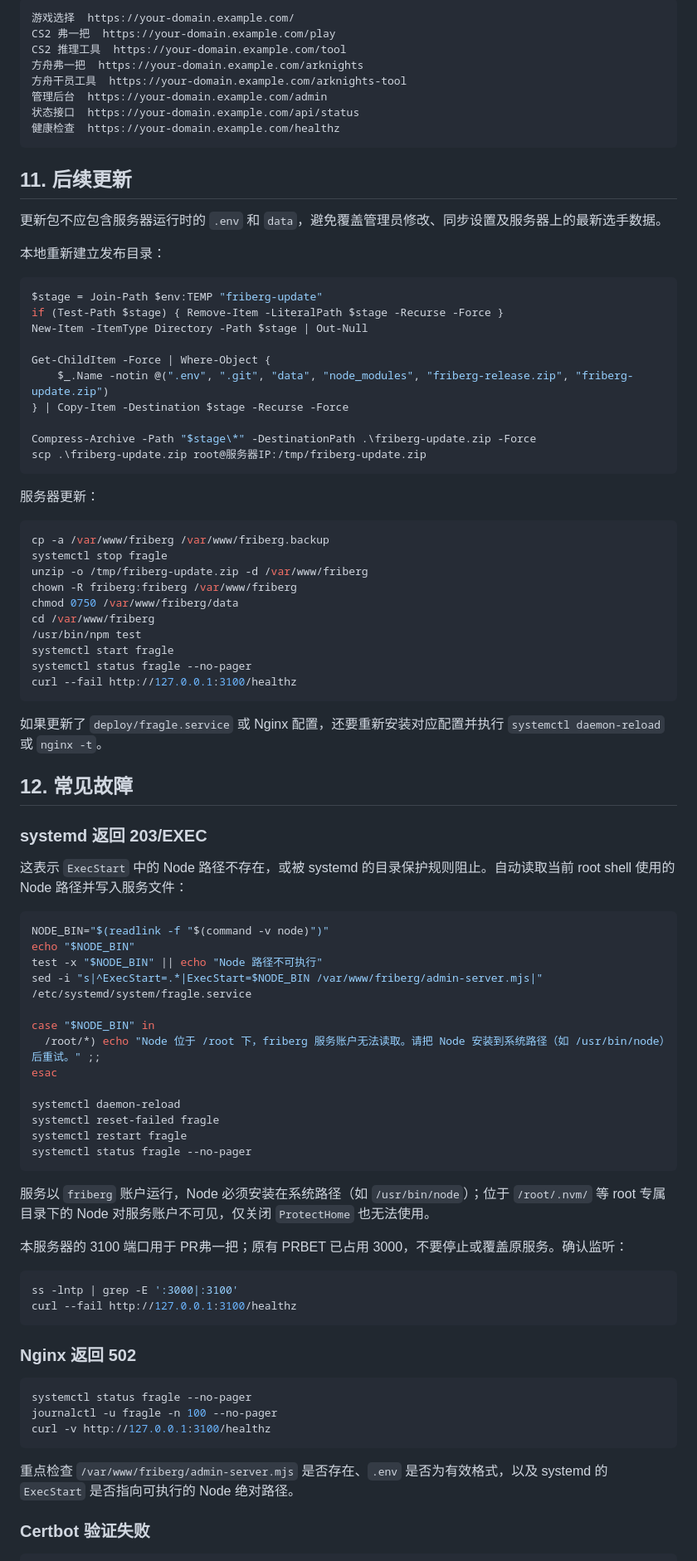
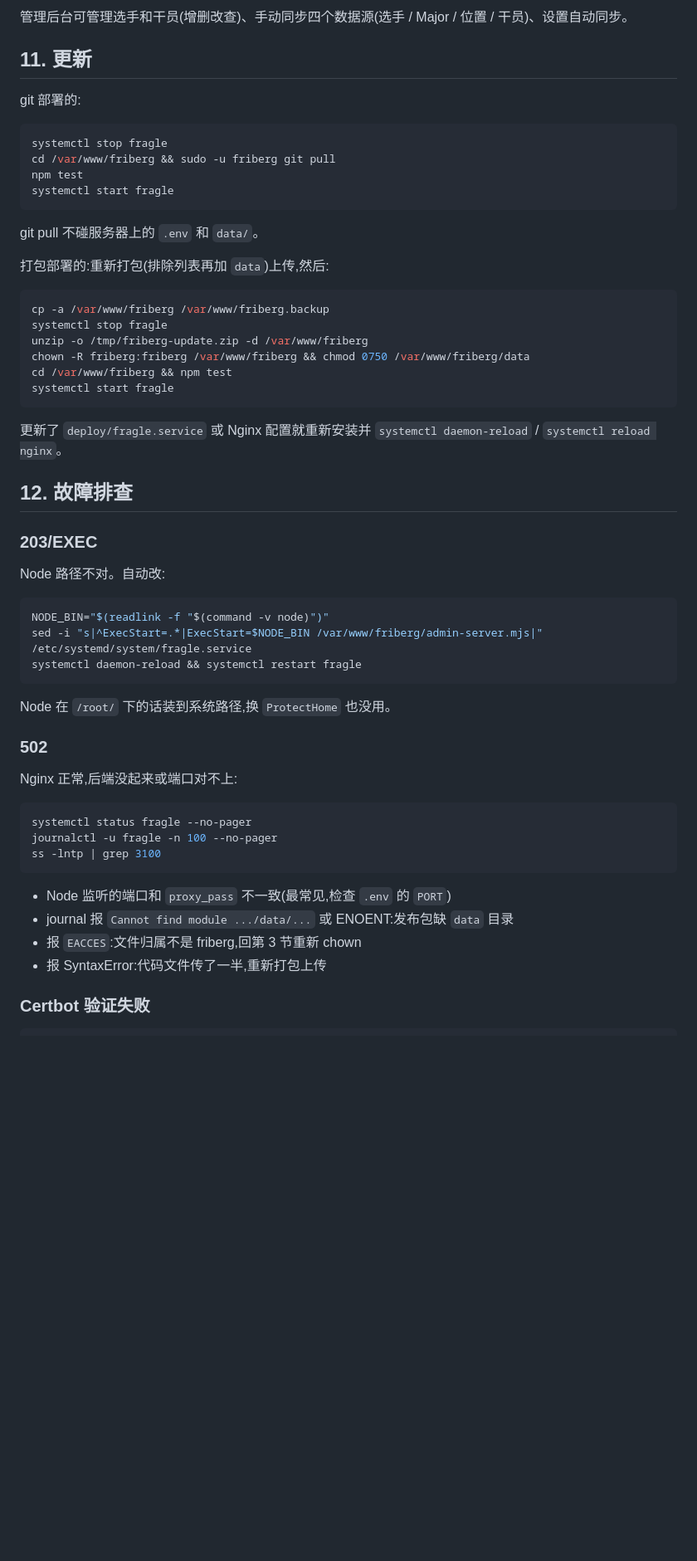
Before and after one commit to SumitaRinku/pr-friberg, a Markdown page: DEPLOY_LINUX.md, the part around one of its changes. Shown at 83% size. Rendered like a GitHub page; blank space fills up the shorter version.

Commit message:
docs: 部署指南通用化重写
- 去除针对特定服务器的个人化内容，补充 Node.js 安装步骤
- 代码获取增加 git clone 方式，打包命令补 Linux/macOS 版
- 故障排查补充 502 端口不一致、data 目录缺失、权限错误等成因对照
- 精简行文，压缩重复说明

````diff
--- a/DEPLOY_LINUX.md
+++ b/DEPLOY_LINUX.md
@@ -382,91 +272,60 @@ systemctl status fragle --no-pager
 
-```text
-游戏选择  https://your-domain.example.com/
-CS2 弗一把  https://your-domain.example.com/play
-CS2 推理工具  https://your-domain.example.com/tool
-方舟弗一把  https://your-domain.example.com/arknights
-方舟干员工具  https://your-domain.example.com/arknights-tool
-管理后台  https://your-domain.example.com/admin
-状态接口  https://your-domain.example.com/api/status
-健康检查  https://your-domain.example.com/healthz
+管理后台可管理选手和干员(增删改查)、手动同步四个数据源(选手 / Major / 位置 / 干员)、设置自动同步。
+
+## 11. 更新
+
+git 部署的:
+
+```bash
+systemctl stop fragle
+cd /var/www/friberg && sudo -u friberg git pull
+npm test
+systemctl start fragle
 ```
 
-## 11. 后续更新
+git pull 不碰服务器上的 `.env` 和 `data/`。
 
-更新包不应包含服务器运行时的 `.env` 和 `data`，避免覆盖管理员修改、同步设置及服务器上的最新选手数据。
-
-本地重新建立发布目录：
-
-```powershell
-$stage = Join-Path $env:TEMP "friberg-update"
-if (Test-Path $stage) { Remove-Item -LiteralPath $stage -Recurse -Force }
-New-Item -ItemType Directory -Path $stage | Out-Null
-
-Get-ChildItem -Force | Where-Object {
-    $_.Name -notin @(".env", ".git", "data", "node_modules", "friberg-release.zip", "friberg-update.zip")
-} | Copy-Item -Destination $stage -Recurse -Force
-
-Compress-Archive -Path "$stage\*" -DestinationPath .\friberg-update.zip -Force
-scp .\friberg-update.zip root@服务器IP:/tmp/friberg-update.zip
-```
-
-服务器更新：
+打包部署的:重新打包(排除列表再加 `data`)上传,然后:
 
 ```bash
 cp -a /var/www/friberg /var/www/friberg.backup
 systemctl stop fragle
 unzip -o /tmp/friberg-update.zip -d /var/www/friberg
-chown -R friberg:friberg /var/www/friberg
-chmod 0750 /var/www/friberg/data
-cd /var/www/friberg
-/usr/bin/npm test
+chown -R friberg:friberg /var/www/friberg && chmod 0750 /var/www/friberg/data
+cd /var/www/friberg && npm test
 systemctl start fragle
-systemctl status fragle --no-pager
-curl --fail http://127.0.0.1:3100/healthz
 ```
 
-如果更新了 `deploy/fragle.service` 或 Nginx 配置，还要重新安装对应配置并执行 `systemctl daemon-reload` 或 `nginx -t`。
+更新了 `deploy/fragle.service` 或 Nginx 配置就重新安装并 `systemctl daemon-reload` / `systemctl reload nginx`。
 
-## 12. 常见故障
+## 12. 故障排查
 
-### systemd 返回 203/EXEC
+### 203/EXEC
 
-这表示 `ExecStart` 中的 Node 路径不存在，或被 systemd 的目录保护规则阻止。自动读取当前 root shell 使用的 Node 路径并写入服务文件：
+Node 路径不对。自动改:
 
 ```bash
 NODE_BIN="$(readlink -f "$(command -v node)")"
-echo "$NODE_BIN"
-test -x "$NODE_BIN" || echo "Node 路径不可执行"
 sed -i "s|^ExecStart=.*|ExecStart=$NODE_BIN /var/www/friberg/admin-server.mjs|" /etc/systemd/system/fragle.service
-
-case "$NODE_BIN" in
-  /root/*) echo "Node 位于 /root 下，friberg 服务账户无法读取。请把 Node 安装到系统路径（如 /usr/bin/node）后重试。" ;;
-esac
-
-systemctl daemon-reload
-systemctl reset-failed fragle
-systemctl restart fragle
-systemctl status fragle --no-pager
+systemctl daemon-reload && systemctl restart fragle
 ```
 
-服务以 `friberg` 账户运行，Node 必须安装在系统路径（如 `/usr/bin/node`）；位于 `/root/.nvm/` 等 root 专属目录下的 Node 对服务账户不可见，仅关闭 `ProtectHome` 也无法使用。
+Node 在 `/root/` 下的话装到系统路径,换 `ProtectHome` 也没用。
 
-本服务器的 3100 端口用于 PR弗一把；原有 PRBET 已占用 3000，不要停止或覆盖原服务。确认监听：
+### 502
 
-```bash
-ss -lntp | grep -E ':3000|:3100'
-curl --fail http://127.0.0.1:3100/healthz
-```
-
-### Nginx 返回 502
+Nginx 正常,后端没起来或端口对不上:
 
 ```bash
 systemctl status fragle --no-pager
 journalctl -u fragle -n 100 --no-pager
-curl -v http://127.0.0.1:3100/healthz
+ss -lntp | grep 3100
 ```
 
-重点检查 `/var/www/friberg/admin-server.mjs` 是否存在、`.env` 是否为有效格式，以及 systemd 的 `ExecStart` 是否指向可执行的 Node 绝对路径。
+- Node 监听的端口和 `proxy_pass` 不一致(最常见,检查 `.env` 的 `PORT`)
+- journal 报 `Cannot find module .../data/...` 或 ENOENT:发布包缺 `data` 目录
+- 报 `EACCES`:文件归属不是 friberg,回第 3 节重新 chown
+- 报 SyntaxError:代码文件传了一半,重新打包上传
 
 ### Certbot 验证失败
 
````
Also changed, not shown: other parts of DEPLOY_LINUX.md (+102 -214 lines).
